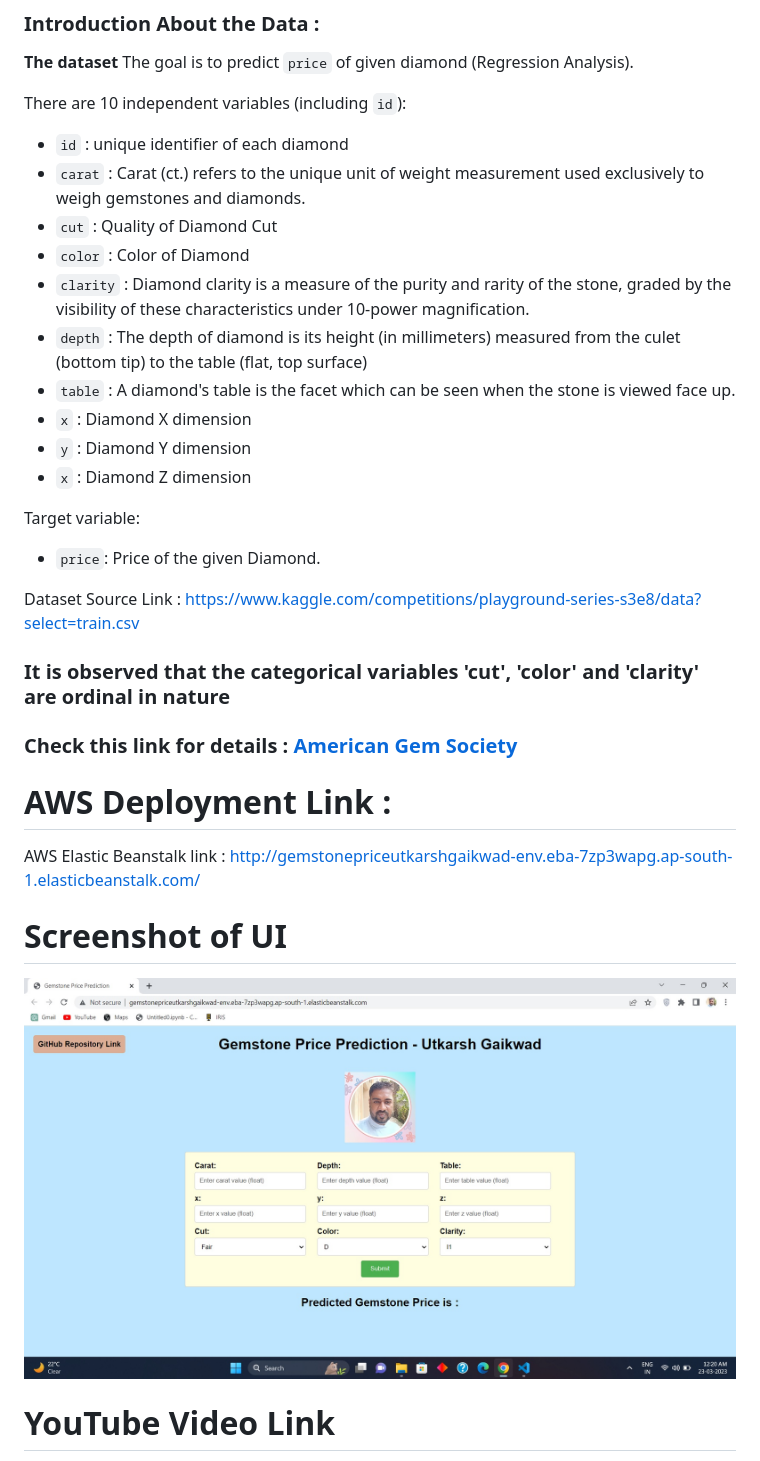
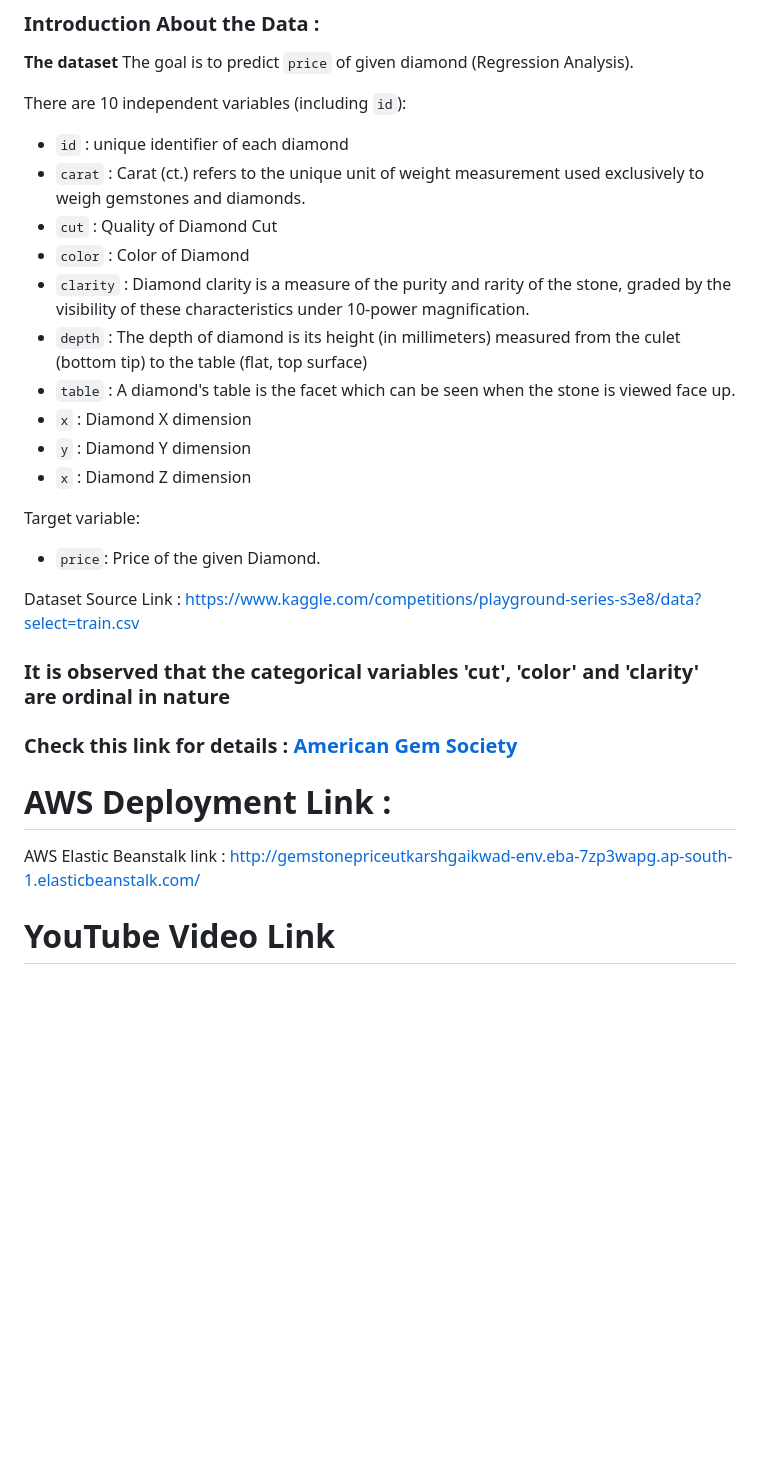
Before and after one commit to RohitNegi12/mlproject_regression, a Markdown page: README.md, the part around one of its changes. GitHub-like rendering; blank space fills up the shorter version.

```diff
--- a/README.md
+++ b/README.md
@@ -6,19 +6,20 @@
 
 There are 10 independent variables (including `id`):
 
-* `id` : unique identifier of each diamond
-* `carat` : Carat (ct.) refers to the unique unit of weight measurement used exclusively to weigh gemstones and diamonds.
-* `cut` : Quality of Diamond Cut
-* `color` : Color of Diamond
-* `clarity` : Diamond clarity is a measure of the purity and rarity of the stone, graded by the visibility of these characteristics under 10-power magnification.
-* `depth` : The depth of diamond is its height (in millimeters) measured from the culet (bottom tip) to the table (flat, top surface)
-* `table` : A diamond's table is the facet which can be seen when the stone is viewed face up.
-* `x` : Diamond X dimension
-* `y` : Diamond Y dimension
-* `x` : Diamond Z dimension
+- `id` : unique identifier of each diamond
+- `carat` : Carat (ct.) refers to the unique unit of weight measurement used exclusively to weigh gemstones and diamonds.
+- `cut` : Quality of Diamond Cut
+- `color` : Color of Diamond
+- `clarity` : Diamond clarity is a measure of the purity and rarity of the stone, graded by the visibility of these characteristics under 10-power magnification.
+- `depth` : The depth of diamond is its height (in millimeters) measured from the culet (bottom tip) to the table (flat, top surface)
+- `table` : A diamond's table is the facet which can be seen when the stone is viewed face up.
+- `x` : Diamond X dimension
+- `y` : Diamond Y dimension
+- `x` : Diamond Z dimension
 
 Target variable:
-* `price`: Price of the given Diamond.
+
+- `price`: Price of the given Diamond.
 
 Dataset Source Link :
 [https://www.kaggle.com/competitions/playground-series-s3e8/data?select=train.csv](https://www.kaggle.com/competitions/playground-series-s3e8/data?select=train.csv)
@@ -30,10 +31,6 @@ Dataset Source Link :
 # AWS Deployment Link :
 
 AWS Elastic Beanstalk link : [http://gemstonepriceutkarshgaikwad-env.eba-7zp3wapg.ap-south-1.elasticbeanstalk.com/](http://gemstonepriceutkarshgaikwad-env.eba-7zp3wapg.ap-south-1.elasticbeanstalk.com/)
-
-# Screenshot of UI
-
-![HomepageUI](./Screenshots/HomepageUI.jpg)
 
 # YouTube Video Link
 
```
Also changed, not shown: other parts of README.md (+16 -12 lines).
